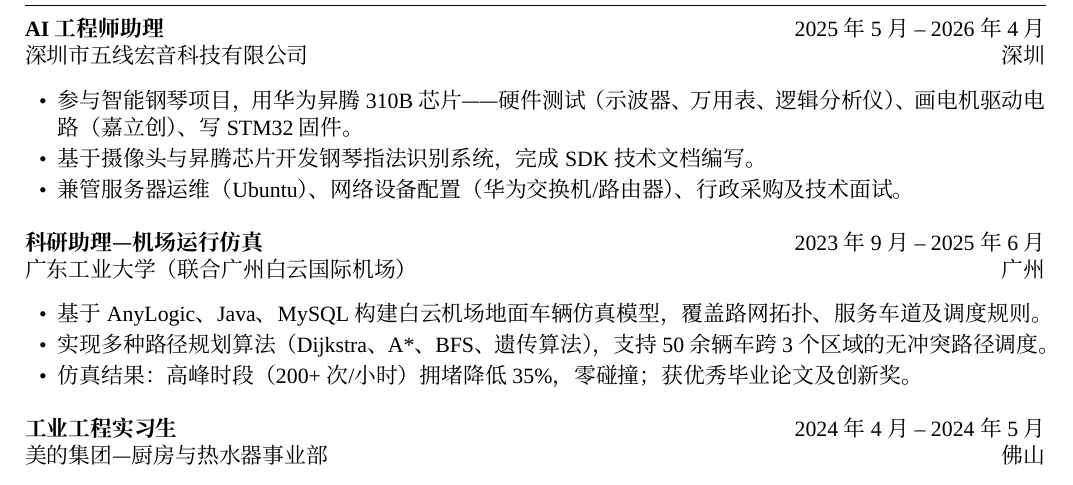
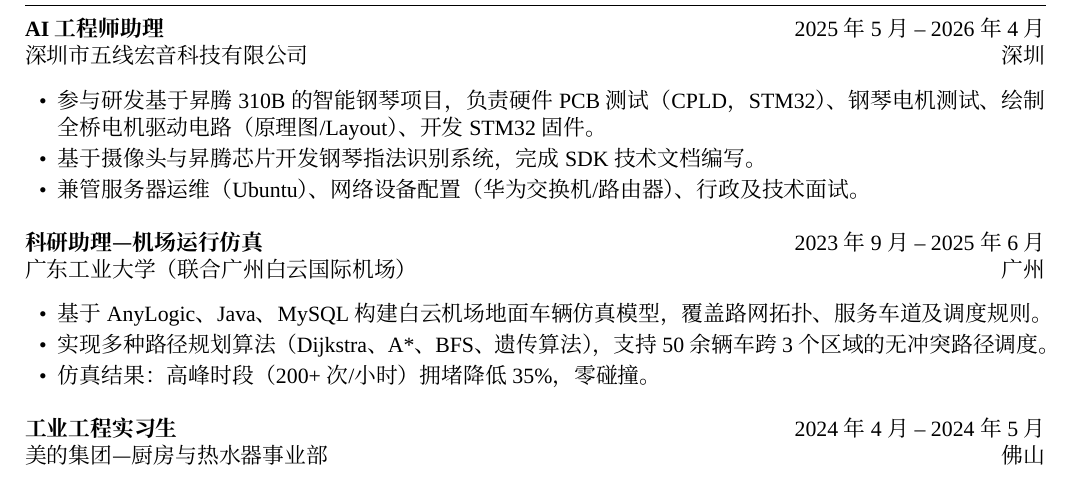
Before and after one commit to idsefa/resume, a LaTeX CV (latex-templates/resume-zh.tex): part of page 1 of 2, cut so that both start at the same text. Compiled offline with XeLaTeX.

```diff
--- a/latex-templates/resume-zh.tex
+++ b/latex-templates/resume-zh.tex
@@ -84,9 +84,9 @@
 
 \experienceEntry{AI 工程师助理}{2025年5月 -- 2026年4月}{深圳市五线宏音科技有限公司}{深圳}
 \begin{itemize}
-  \resumeItem{参与智能钢琴项目，用华为昇腾 310B 芯片——硬件测试（示波器、万用表、逻辑分析仪）、画电机驱动电路（嘉立创）、写 STM32 固件。}
+  \resumeItem{参与研发基于昇腾310B的智能钢琴项目，负责硬件PCB测试（CPLD，STM32）、钢琴电机测试、绘制全桥电机驱动电路（原理图/Layout）、开发 STM32 固件。}
   \resumeItem{基于摄像头与昇腾芯片开发钢琴指法识别系统，完成 SDK 技术文档编写。}
-  \resumeItem{兼管服务器运维（Ubuntu）、网络设备配置（华为交换机/路由器）、行政采购及技术面试。}
+  \resumeItem{兼管服务器运维（Ubuntu）、网络设备配置（华为交换机/路由器）、行政及技术面试。}
 \end{itemize}
 
 \vspace{4pt}
@@ -95,7 +95,7 @@
 \begin{itemize}
   \resumeItem{基于 AnyLogic、Java、MySQL 构建白云机场地面车辆仿真模型，覆盖路网拓扑、服务车道及调度规则。}
   \resumeItem{实现多种路径规划算法（Dijkstra、A*、BFS、遗传算法），支持 50 余辆车跨 3 个区域的无冲突路径调度。}
-  \resumeItem{仿真结果：高峰时段（200+ 次/小时）拥堵降低 35\%，零碰撞；获优秀毕业论文及创新奖。}
+  \resumeItem{仿真结果：高峰时段（200+ 次/小时）拥堵降低 35\%，零碰撞。}
 \end{itemize}
 
 \vspace{4pt}
```
Also changed, not shown: latex-templates/resume-zh.pdf.
